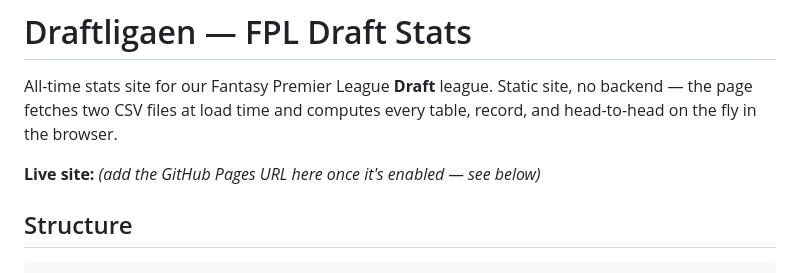
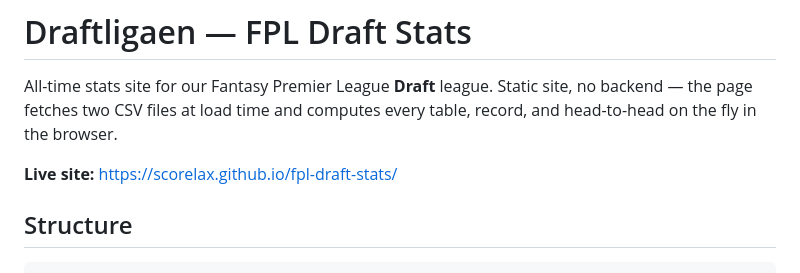
Before and after one commit to Scorelax/fpl-draft-stats, a Markdown page: README.md, the part around the change. GitHub-like rendering.

Commit message:
docs: add live GitHub Pages URL

```diff
--- a/README.md
+++ b/README.md
@@ -2,7 +2,7 @@
 
 All-time stats site for our Fantasy Premier League **Draft** league. Static site, no backend — the page fetches two CSV files at load time and computes every table, record, and head-to-head on the fly in the browser.
 
-**Live site:** _(add the GitHub Pages URL here once it's enabled — see below)_
+**Live site:** https://scorelax.github.io/fpl-draft-stats/
 
 ## Structure
 
```
